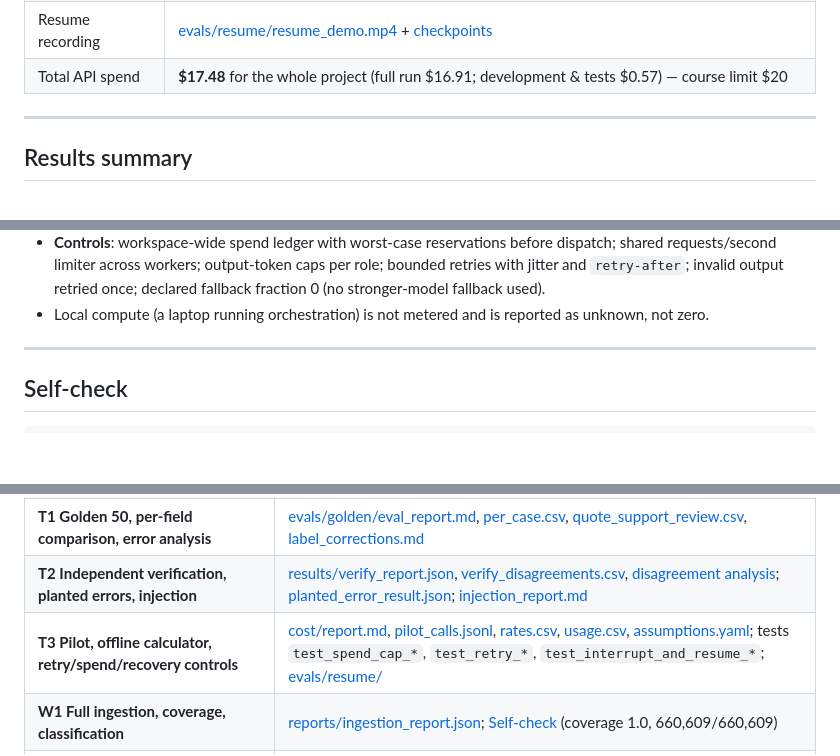
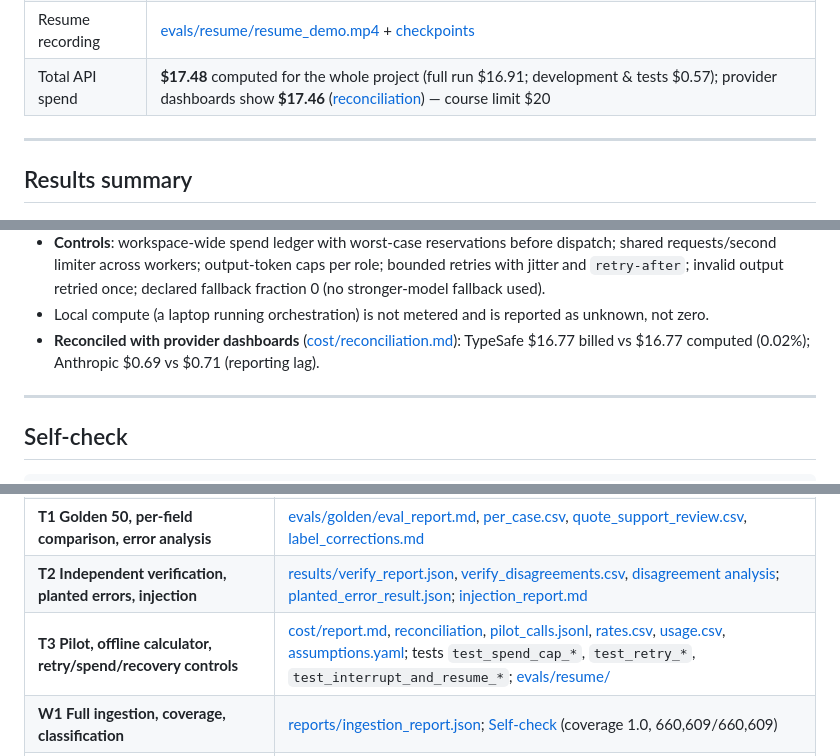
Before and after one commit to irenetong904/spotify-review-pipeline, a Markdown page: README.md, 3 parts joined by grey strips. Drawn GitHub-style; blank space fills up the shorter version.

Commit message:
Reconcile computed spend with provider dashboards: TypeSafe $16.77 vs $16.77, Anthropic $0.69 vs $0.71
Co-Authored-By: Claude Opus 5.5 <noreply@anthropic.com>

```diff
--- a/README.md
+++ b/README.md
@@ -16,7 +16,7 @@ Jun–Oct 2022 and Jun–Oct 2023, the fastest of the four (observed, not causal
 | Decision memo | [results/memo.md](results/memo.md) · claims [grading/claims.csv](grading/claims.csv) · all claims [results/claims_all.csv](results/claims_all.csv) |
 | Cost calculator | [cost/](cost/) — offline replay: `python cost/calculator.py` · [measured 100-review report](cost/report.md) |
 | Resume recording | [evals/resume/resume_demo.mp4](evals/resume/resume_demo.mp4) + [checkpoints](evals/resume/) |
-| Total API spend | **$17.48** for the whole project (full run $16.91; development & tests $0.57) — course limit $20 |
+| Total API spend | **$17.48** computed for the whole project (full run $16.91; development & tests $0.57); provider dashboards show **$17.46** ([reconciliation](cost/reconciliation.md)) — course limit $20 |
 
 ---
 
@@ -236,6 +236,7 @@ editable, dated [rates.csv](cost/rates.csv); paid pilots are separate explicit c
   across workers; output-token caps per role; bounded retries with jitter and `retry-after`; invalid output retried once;
   declared fallback fraction 0 (no stronger-model fallback used).
 - Local compute (a laptop running orchestration) is not metered and is reported as unknown, not zero.
+- **Reconciled with provider dashboards** ([cost/reconciliation.md](cost/reconciliation.md)): TypeSafe $16.77 billed vs $16.77 computed (0.02%); Anthropic $0.69 vs $0.71 (reporting lag).
 
 ---
 
@@ -301,7 +302,7 @@ and in Vercel server-side environment variables.
 | **D4 Recommendation, alternatives, limitations** | [results/memo.md](results/memo.md) (recommendation, recent trend, alternatives, limitations); [like-for-like trend](#like-for-like-trend-same-months-two-years); [Limitations](#limitations) |
 | **T1 Golden 50, per-field comparison, error analysis** | [evals/golden/eval_report.md](evals/golden/eval_report.md), [per_case.csv](evals/golden/per_case.csv), [quote_support_review.csv](evals/golden/quote_support_review.csv), [label_corrections.md](evals/golden/label_corrections.md) |
 | **T2 Independent verification, planted errors, injection** | [results/verify_report.json](results/verify_report.json), [verify_disagreements.csv](results/verify_disagreements.csv), [disagreement analysis](docs/verifier_disagreement_analysis.md); [planted_error_result.json](evals/system_tests/planted_error/planted_error_result.json); [injection_report.md](evals/system_tests/injection/injection_report.md) |
-| **T3 Pilot, offline calculator, retry/spend/recovery controls** | [cost/report.md](cost/report.md), [pilot_calls.jsonl](cost/pilot_calls.jsonl), [rates.csv](cost/rates.csv), [usage.csv](cost/usage.csv), [assumptions.yaml](cost/assumptions.yaml); tests `test_spend_cap_*`, `test_retry_*`, `test_interrupt_and_resume_*`; [evals/resume/](evals/resume/) |
+| **T3 Pilot, offline calculator, retry/spend/recovery controls** | [cost/report.md](cost/report.md), [reconciliation](cost/reconciliation.md), [pilot_calls.jsonl](cost/pilot_calls.jsonl), [rates.csv](cost/rates.csv), [usage.csv](cost/usage.csv), [assumptions.yaml](cost/assumptions.yaml); tests `test_spend_cap_*`, `test_retry_*`, `test_interrupt_and_resume_*`; [evals/resume/](evals/resume/) |
 | **W1 Full ingestion, coverage, classification** | [reports/ingestion_report.json](reports/ingestion_report.json); [Self-check](#self-check) (coverage 1.0, 660,609/660,609) |
 | **W2 Staged program, bounded calls, handoffs, resume** | [cli.py](cli.py), [src/srp/](src/srp/); [results/run_log.jsonl](results/run_log.jsonl); [grading/calls.jsonl.gz](grading/) (1 review per enrich request); [evals/resume/resume_demo.mp4](evals/resume/resume_demo.mp4) |
 | **W3 Reproducible ranking + deployed dashboard with DB, backend, grounded AI recommendations** | `python cli.py rerank` (from committed files; identical) and `python cli.py replay`; https://spotify-review-dashboard-wheat.vercel.app; [db/schema.sql](db/schema.sql); [dashboard/](dashboard/) |
```
Also changed, not shown: cost/reconciliation.md (added, +13 -0 lines).
